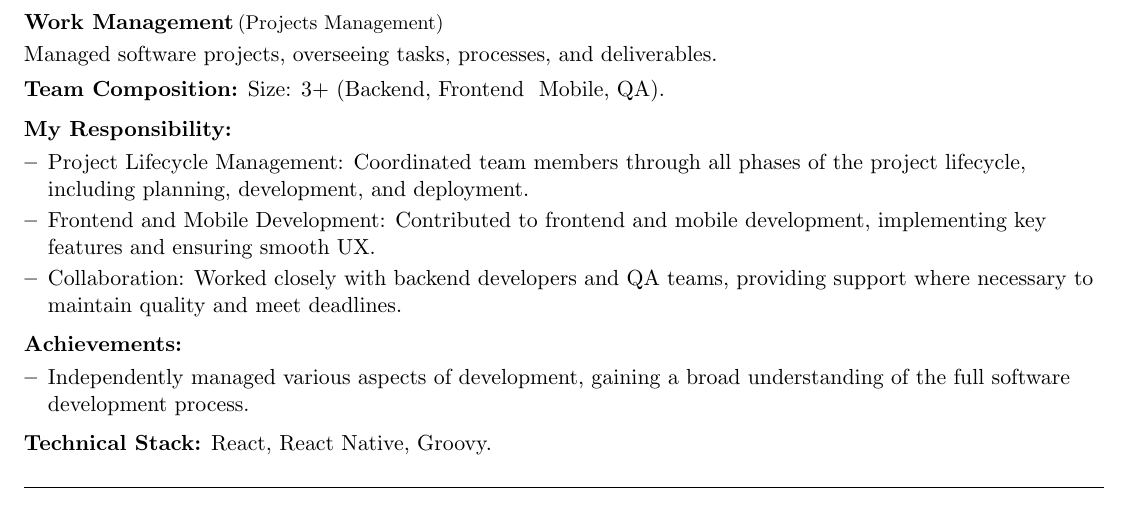
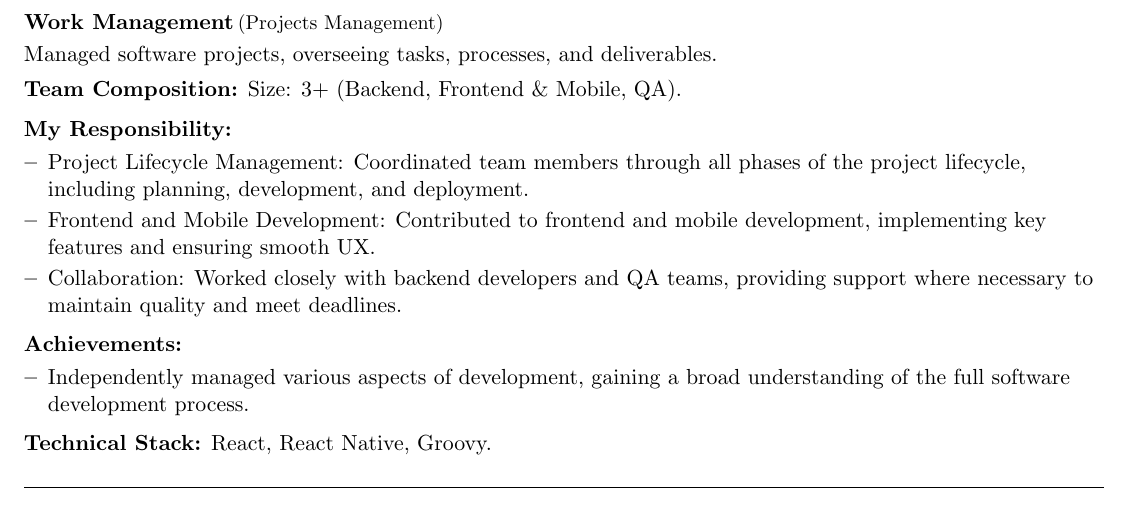
Before and after one commit to cngvc/joes-resume, a LaTeX document (main.tex): part of page 4 of 6, cut so that both start at the same text. Compiled offline with pdfLaTeX.

Commit message:
fix \& error main.tex

```diff
--- a/main.tex
+++ b/main.tex
@@ -253,7 +253,7 @@
 \resumeSubHeadingListStart
 \resumeProjectTitle{Work Management}{(Projects Management)}
 \resumeDesc{Managed software projects, overseeing tasks, processes, and deliverables.}
-\resumeItemListTitle{Team Composition:} Size: 3+ (Backend, Frontend & Mobile, QA).
+\resumeItemListTitle{Team Composition:} Size: 3+ (Backend, Frontend \& Mobile, QA).
 \par
 \resumeItemListTitle{My Responsibility:}
 \resumeItemListStart
```
